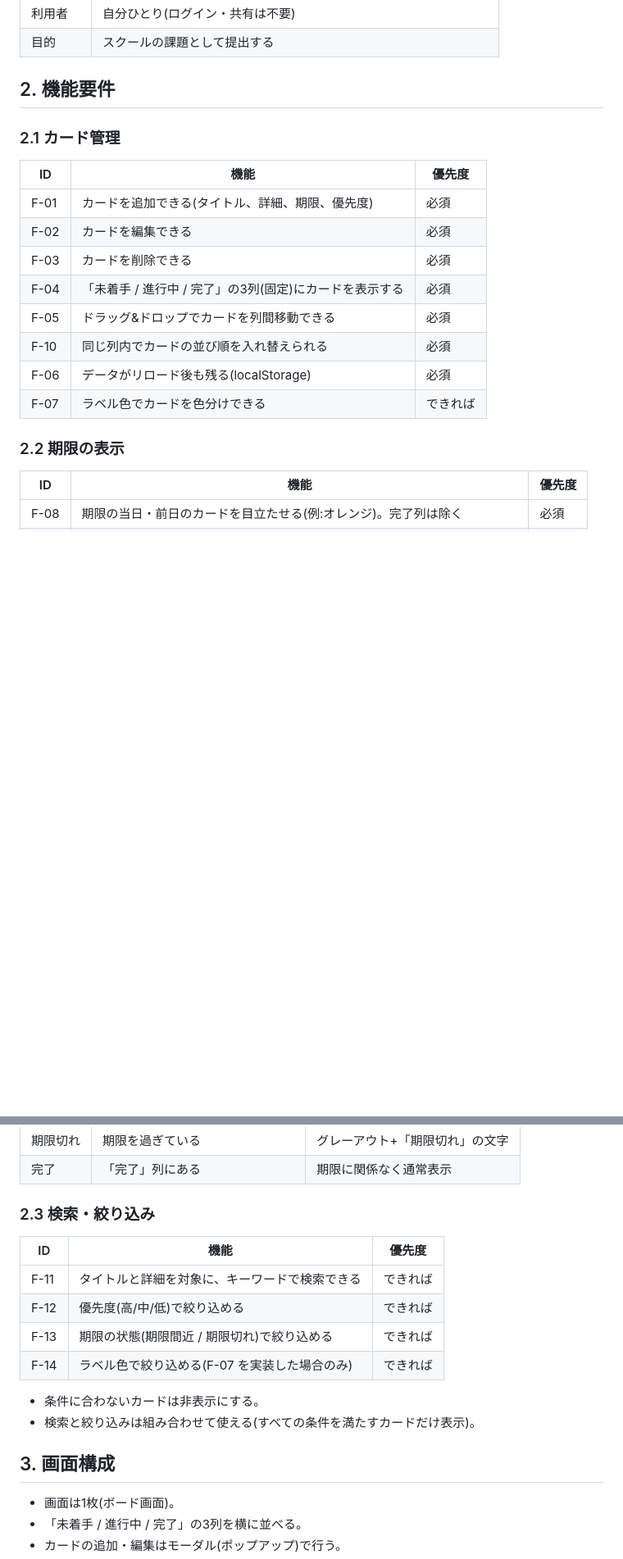
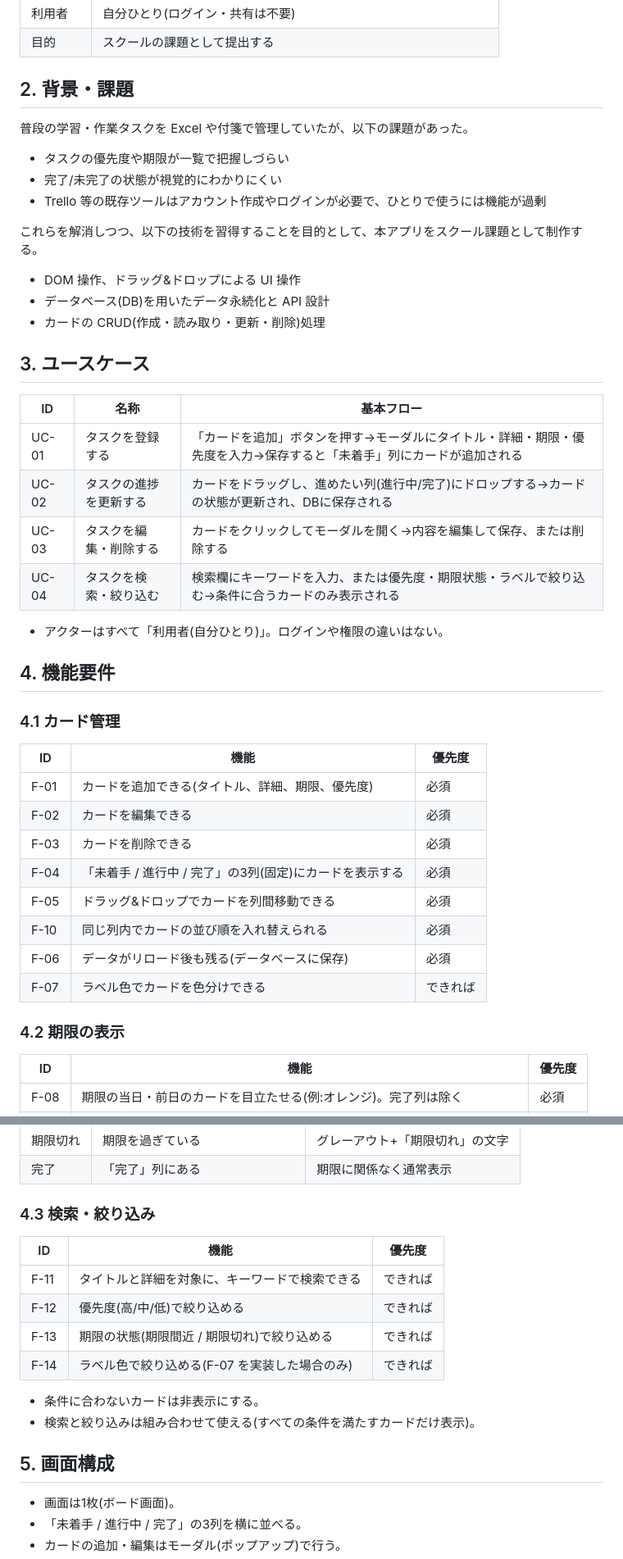
Before and after one commit to Black-Beach/taskmanagement, a Markdown page: requirements.md, 2 parts joined by grey strips. Shown at 82% size. Drawn GitHub-style; blank space fills up the shorter version.

Commit message:
要件定義書に背景・課題、ユースケース、ワイヤーフレーム、ER図を追加
DB連携を前提とした構成に変更し、非機能要件・対象外・未決事項を更新
Co-Authored-By: Claude Sonnet 5 <noreply@anthropic.com>

```diff
--- a/requirements.md
+++ b/requirements.md
@@ -9,9 +9,34 @@
 | 利用者 | 自分ひとり(ログイン・共有は不要) |
 | 目的 | スクールの課題として提出する |
 
-## 2. 機能要件
+## 2. 背景・課題
 
-### 2.1 カード管理
+普段の学習・作業タスクを Excel や付箋で管理していたが、以下の課題があった。
+
+- タスクの優先度や期限が一覧で把握しづらい
+- 完了/未完了の状態が視覚的にわかりにくい
+- Trello 等の既存ツールはアカウント作成やログインが必要で、ひとりで使うには機能が過剰
+
+これらを解消しつつ、以下の技術を習得することを目的として、本アプリをスクール課題として制作する。
+
+- DOM 操作、ドラッグ&ドロップによる UI 操作
+- データベース(DB)を用いたデータ永続化と API 設計
+- カードの CRUD(作成・読み取り・更新・削除)処理
+
+## 3. ユースケース
+
+| ID | 名称 | 基本フロー |
+|---|---|---|
+| UC-01 | タスクを登録する | 「カードを追加」ボタンを押す→モーダルにタイトル・詳細・期限・優先度を入力→保存すると「未着手」列にカードが追加される |
+| UC-02 | タスクの進捗を更新する | カードをドラッグし、進めたい列(進行中/完了)にドロップする→カードの状態が更新され、DBに保存される |
+| UC-03 | タスクを編集・削除する | カードをクリックしてモーダルを開く→内容を編集して保存、または削除する |
+| UC-04 | タスクを検索・絞り込む | 検索欄にキーワードを入力、または優先度・期限状態・ラベルで絞り込む→条件に合うカードのみ表示される |
+
+- アクターはすべて「利用者(自分ひとり)」。ログインや権限の違いはない。
+
+## 4. 機能要件
+
+### 4.1 カード管理
 
 | ID | 機能 | 優先度 |
 |---|---|---|
@@ -21,10 +46,10 @@
 | F-04 | 「未着手 / 進行中 / 完了」の3列(固定)にカードを表示する | 必須 |
 | F-05 | ドラッグ&ドロップでカードを列間移動できる | 必須 |
 | F-10 | 同じ列内でカードの並び順を入れ替えられる | 必須 |
-| F-06 | データがリロード後も残る(localStorage) | 必須 |
+| F-06 | データがリロード後も残る(データベースに保存) | 必須 |
 | F-07 | ラベル色でカードを色分けできる | できれば |
 
-### 2.2 期限の表示
+### 4.2 期限の表示
 
 | ID | 機能 | 優先度 |
 |---|---|---|
@@ -38,7 +63,7 @@
 | 期限切れ | 期限を過ぎている | グレーアウト+「期限切れ」の文字 |
 | 完了 | 「完了」列にある | 期限に関係なく通常表示 |
 
-### 2.3 検索・絞り込み
+### 4.3 検索・絞り込み
 
 | ID | 機能 | 優先度 |
 |---|---|---|
@@ -50,7 +75,7 @@
 - 条件に合わないカードは非表示にする。
 - 検索と絞り込みは組み合わせて使える(すべての条件を満たすカードだけ表示)。
 
-## 3. 画面構成
+## 5. 画面構成
 
 - 画面は1枚(ボード画面)。
 - 「未着手 / 進行中 / 完了」の3列を横に並べる。
```
Also changed, not shown: other parts of requirements.md (+62 -6 lines).
